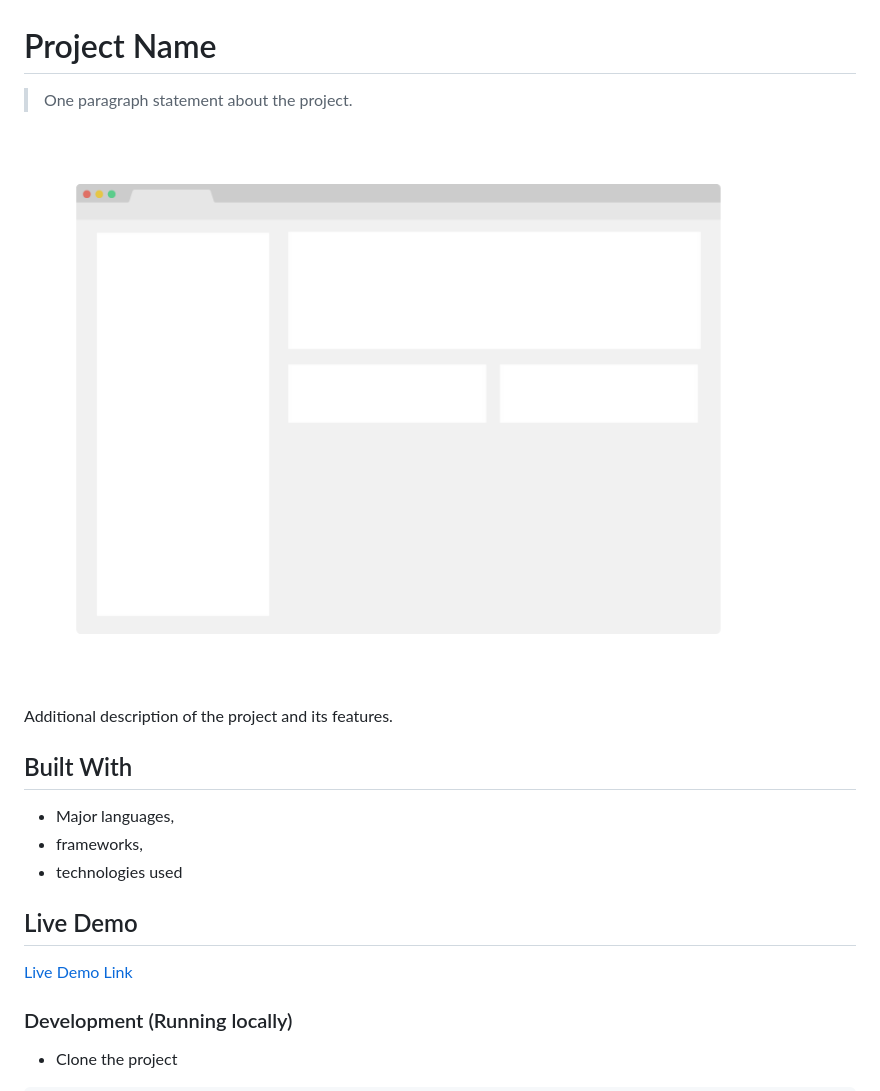
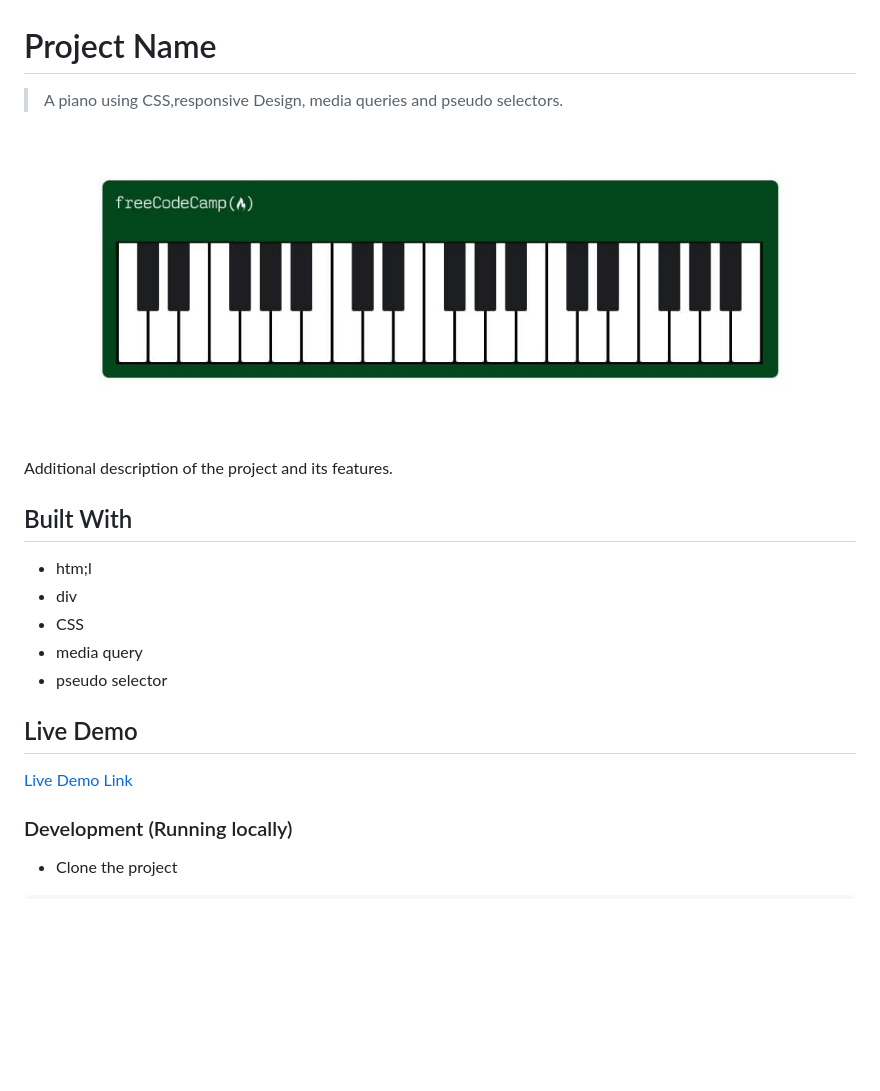
Before and after one commit to Yinkusadel/13-fcc-piano, a Markdown page: README.md, the part around the change printed below. GitHub-like rendering; pictures changed too: app_screenshot.png; blank space fills up the shorter version.

Commit message:
readme and screenshot update

```diff
--- a/README.md
+++ b/README.md
@@ -1,6 +1,6 @@
 # Project Name
 
-> One paragraph statement about the project.
+> A piano using CSS,responsive Design, media queries and pseudo selectors.
 
 ![screenshot](./app_screenshot.png)
 
@@ -8,9 +8,11 @@ Additional description of the project and its features.
 
 ## Built With
 
-- Major languages,
-- frameworks,
-- technologies used
+- htm;l
+- div
+- CSS
+- media query
+- pseudo selector
 
 ## Live Demo
 
```
Also changed, not shown: other parts of README.md (+1 -1 lines).
